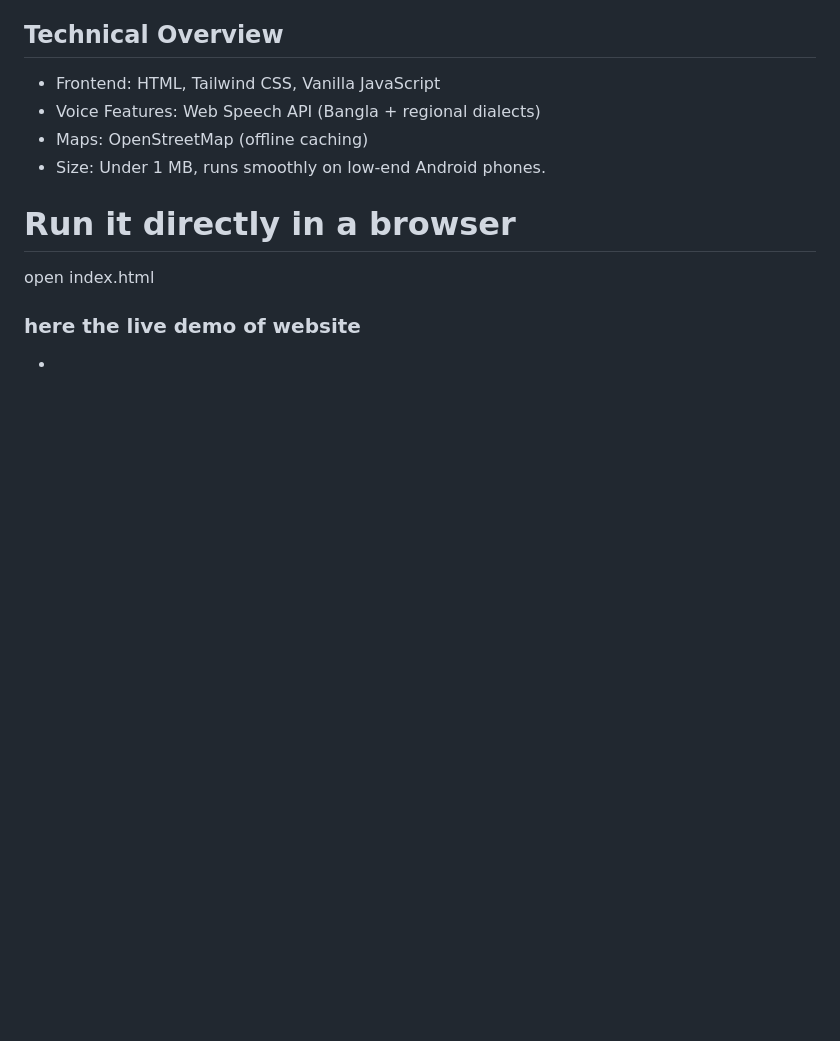
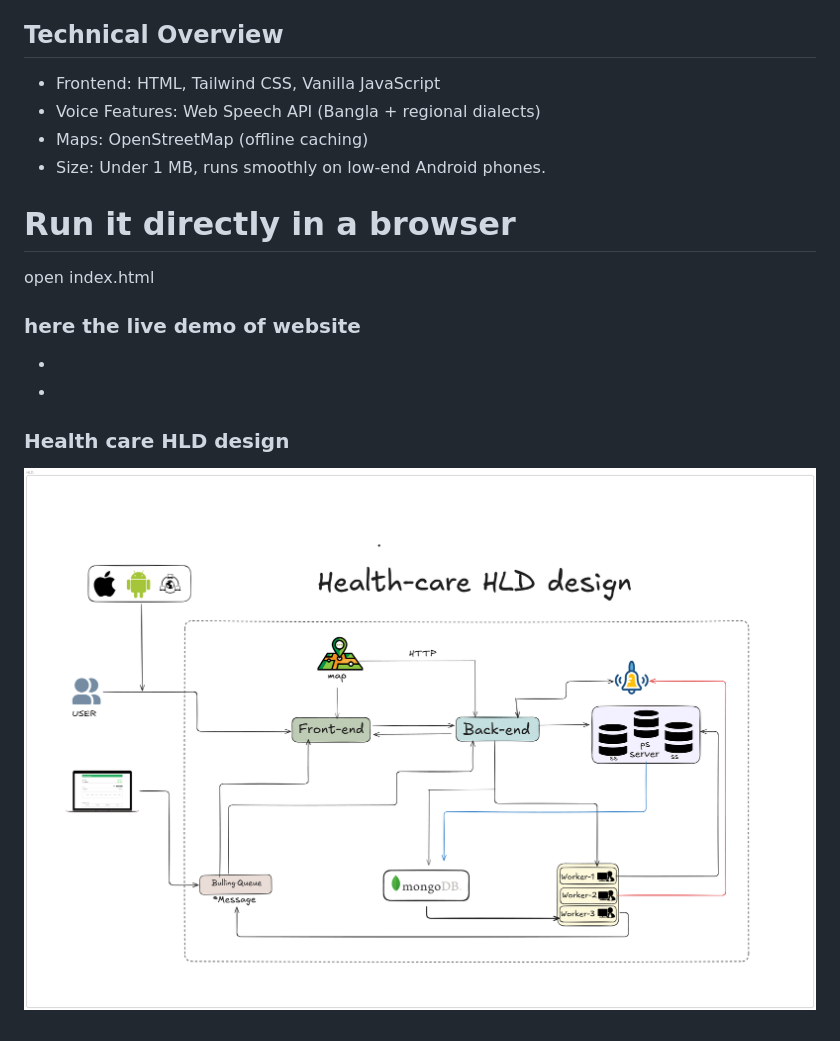
Before and after one commit to shaharia-islam-png/Algoriot-project, a Markdown page: README.md, the part around the change. GitHub-like rendering; blank space fills up the shorter version.

```diff
--- a/README.md
+++ b/README.md
@@ -52,3 +52,7 @@ open index.html
 
 ### here the live demo of website
 -
+
+-
+### Health care HLD design
+![Alt Text](./hld.png)
```
